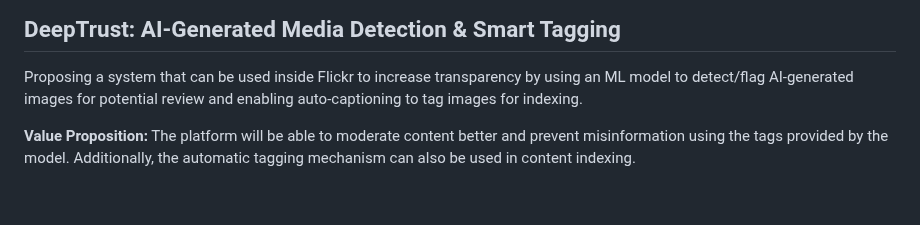
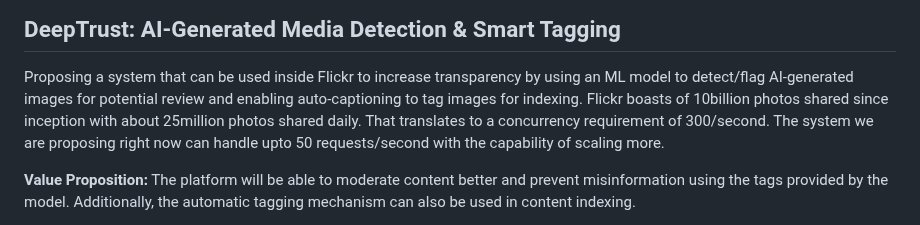
Before and after one commit to SimranKucheria/ECE-GY-9183-Machine-Learning-Systems-Engg-Operations-Project, a Markdown page: README.md, the part around the change. Rendered like a GitHub page; blank space fills up the shorter version.

Commit message:
Add scale info

```diff
--- a/README.md
+++ b/README.md
@@ -21,6 +21,7 @@ Business Metrics: Throughput, latency etc dont count. Click Through Rate, More c
 -->
 
 Proposing a system that can be used inside Flickr to increase transparency by using an ML model to detect/flag AI-generated images for potential review and enabling auto-captioning to tag images for indexing.
+Flickr boasts of 10billion photos shared since inception with about 25million photos shared daily. That translates to a concurrency requirement of 300/second. The system we are proposing right now can handle upto 50 requests/second with the capability of scaling more.
 
 **Value Proposition:** The platform will be able to moderate content better and prevent misinformation using the tags provided by the model. Additionally, the automatic tagging mechanism can also be used in content indexing.
 
```
